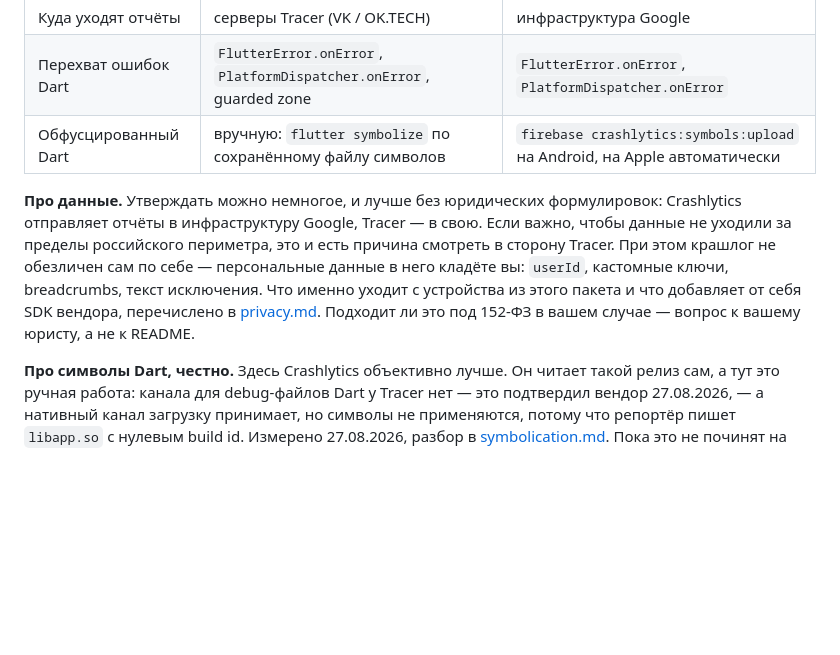
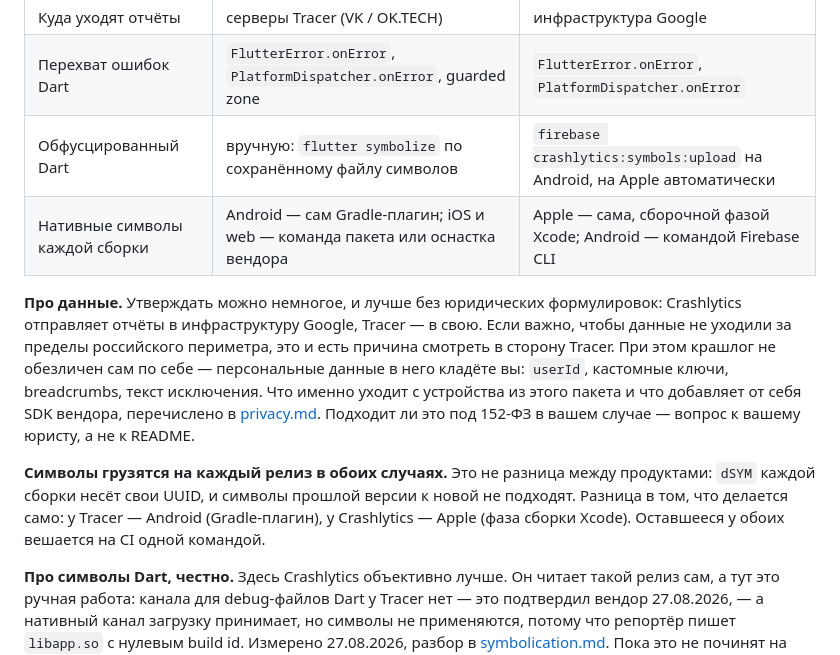
Before and after one commit to KonstantenKomkov/apptracer_flutter, a Markdown page: packages/apptracer_flutter/README.md, the part around the change. Rendered like a GitHub page; blank space fills up the shorter version.

```diff
--- a/packages/apptracer_flutter/README.md
+++ b/packages/apptracer_flutter/README.md
@@ -410,6 +410,7 @@ crash-free.
 | Куда уходят отчёты | серверы Tracer (VK / OK.TECH) | инфраструктура Google |
 | Перехват ошибок Dart | `FlutterError.onError`, `PlatformDispatcher.onError`, guarded zone | `FlutterError.onError`, `PlatformDispatcher.onError` |
 | Обфусцированный Dart | вручную: `flutter symbolize` по сохранённому файлу символов | `firebase crashlytics:symbols:upload` на Android, на Apple автоматически |
+| Нативные символы каждой сборки | Android — сам Gradle-плагин; iOS и web — команда пакета или оснастка вендора | Apple — сама, сборочной фазой Xcode; Android — командой Firebase CLI |
 
 **Про данные.** Утверждать можно немногое, и лучше без юридических формулировок:
 Crashlytics отправляет отчёты в инфраструктуру Google, Tracer — в свою. Если
@@ -420,6 +421,12 @@ Crashlytics отправляет отчёты в инфраструктуру Go
 добавляет от себя SDK вендора, перечислено в
 [privacy.md](https://github.com/KonstantenKomkov/apptracer_flutter/blob/main/docs/privacy.md). Подходит ли это под 152-ФЗ в вашем
 случае — вопрос к вашему юристу, а не к README.
+
+**Символы грузятся на каждый релиз в обоих случаях.** Это не разница между
+продуктами: `dSYM` каждой сборки несёт свои UUID, и символы прошлой версии к
+новой не подходят. Разница в том, что делается само: у Tracer — Android
+(Gradle-плагин), у Crashlytics — Apple (фаза сборки Xcode). Оставшееся у обоих
+вешается на CI одной командой.
 
 **Про символы Dart, честно.** Здесь Crashlytics объективно лучше. Он читает
 такой релиз сам, а тут это ручная работа: канала для debug-файлов Dart у Tracer
```
Also changed, not shown: packages/apptracer_flutter/README.en.md (+7 -0 lines).
